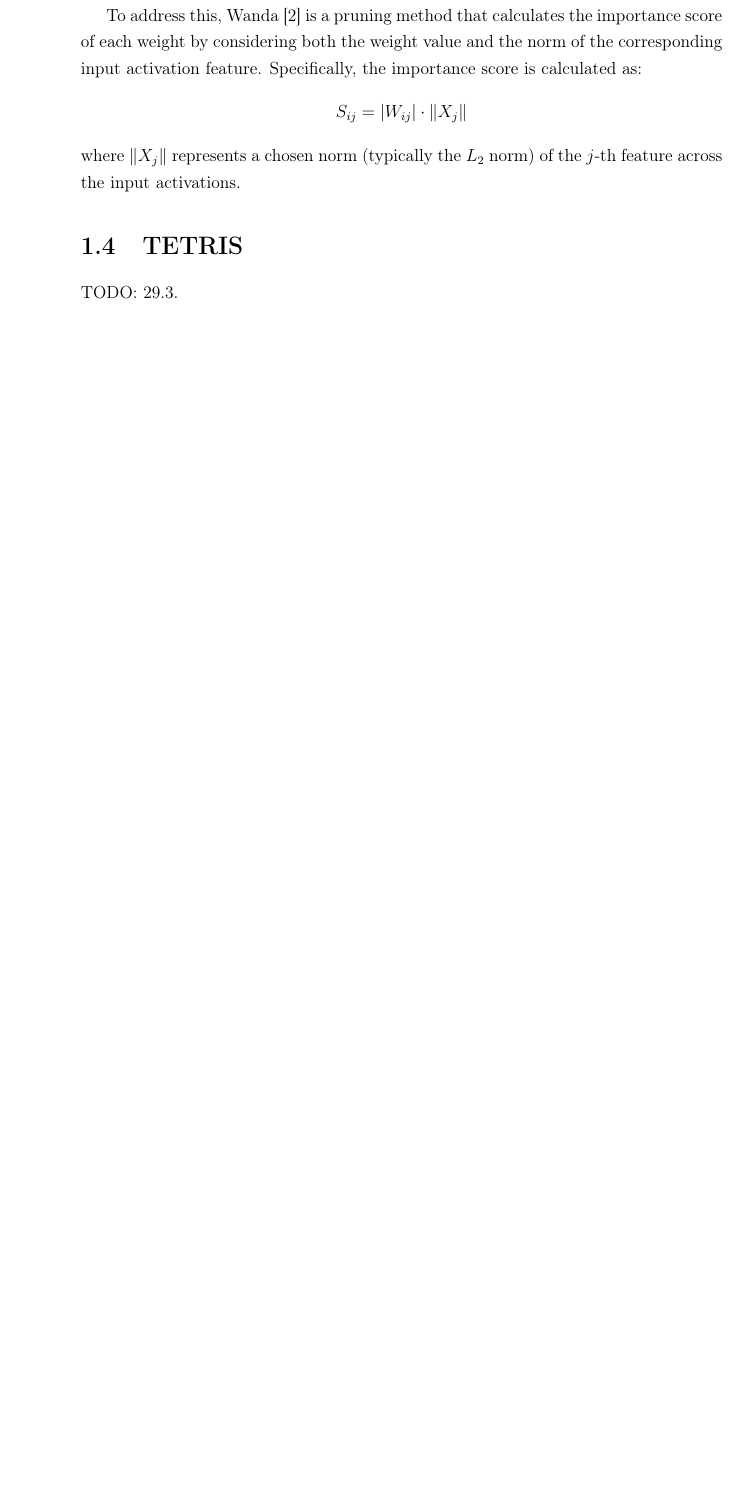
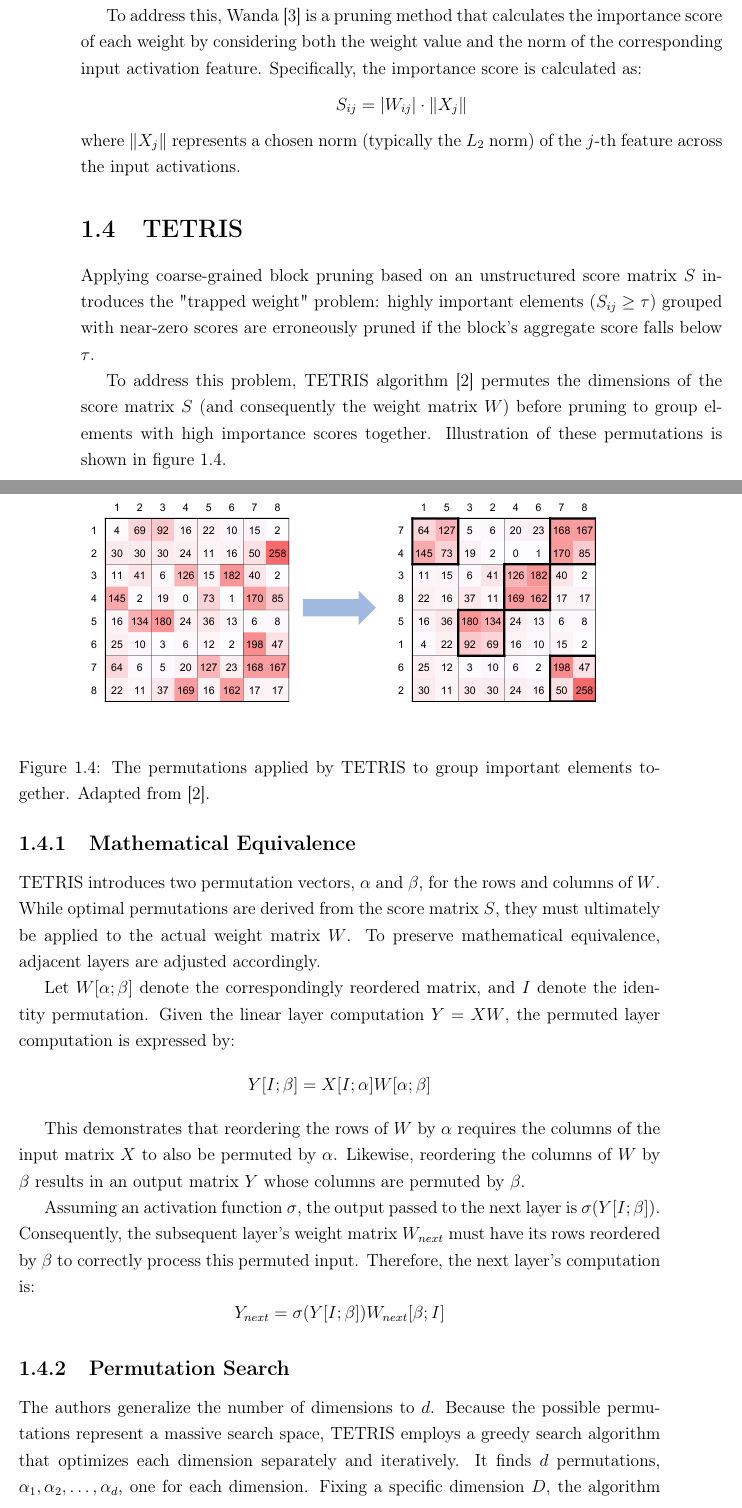
Before and after one commit to jitka1997/master-thesis, a LaTeX thesis (thesis/main.tex, which reads thesis/chapter1.tex): part of page 25 of 37 before the commit and two parts of pages 25 and 26 of 39 after it, the two joined at a grey line, cut so that both start at the same text, the shorter picture padded with empty space. Compiled offline with pdfLaTeX.

Commit message:
Add tetris

```diff
--- a/thesis/chapter1.tex
+++ b/thesis/chapter1.tex
@@ -149,4 +149,35 @@ $$ S_{ij} = |W_{ij}| \cdot \|X_j\| $$
 where $\|X_j\|$ represents a chosen norm (typically the $L_2$ norm) of the $j$-th feature across the input activations.
 
 \section{TETRIS}
-TODO: 29.3.
+
+Applying coarse-grained block pruning based on an unstructured score matrix $S$ introduces the "trapped weight" problem: highly important elements ($S_{ij} \ge \tau$) grouped with near-zero scores are erroneously pruned if the block's aggregate score falls below $\tau$.
+
+To address this problem, TETRIS algorithm \cite{tetris} permutes the dimensions of the score matrix $S$ (and consequently the weight matrix $W$) before pruning to group elements with high importance scores together. Illustration of these permutations is shown in figure \ref{fig:tetris_permutations}.
+
+\begin{figure}[htbp]
+    \centering
+        \includegraphics[
+            trim=1cm 10cm 1cm 10cm, % left bottom right top
+            clip,
+            width=0.8\textwidth
+        ]{images/tetris_permutations.pdf}
+    \caption[Permutations in TETRIS]{The permutations applied by TETRIS to group important elements together. Adapted from \cite{tetris}.}
+    \label{fig:tetris_permutations}
+\end{figure}
+
+\subsection{Mathematical Equivalence}
+
+TETRIS introduces two permutation vectors, $\alpha$ and $\beta$, for the rows and columns of $W$. While optimal permutations are derived from the score matrix $S$, they must ultimately be applied to the actual weight matrix $W$. To preserve mathematical equivalence, adjacent layers are adjusted accordingly.
+
+Let $W[\alpha; \beta]$ denote the correspondingly reordered matrix, and $I$ denote the identity permutation. Given the linear layer computation $Y = XW$, the permuted layer computation is expressed by:
+$$ Y[I; \beta] = X[I; \alpha] W[\alpha; \beta] $$
+
+This demonstrates that reordering the rows of $W$ by $\alpha$ requires the columns of the input matrix $X$ to also be permuted by $\alpha$. Likewise, reordering the columns of $W$ by $\beta$ results in an output matrix $Y$ whose columns are permuted by $\beta$.
+
+Assuming an activation function $\sigma$, the output passed to the next layer is $\sigma(Y[I; \beta])$. Consequently, the subsequent layer's weight matrix $W_{next}$ must have its rows reordered by $\beta$ to correctly process this permuted input. Therefore, the next layer's computation is:
+$$ Y_{next} = \sigma(Y[I; \beta]) W_{next}[\beta; I] $$
+
+\subsection{Permutation Search}
+
+The authors generalize the number of dimensions to $d$. Because the possible permutations represent a massive search space, TETRIS employs a greedy search algorithm that optimizes each dimension separately and iteratively. It finds $d$ permutations, $\alpha_{1}, \alpha_{2}, \ldots, \alpha_{d}$, one for each dimension. Fixing a specific dimension $D$, the algorithm starts from the identity permutation and iteratively swaps two indices to optimize that dimension, minimizing the objective function:
+$$ \arg\min_{\alpha_D} \|W[\alpha_{1}, \dots, \alpha_{D}] \odot M \| $$
```
Also changed, not shown: thesis/images/tetris_permutations.pdf (added), thesis/chapter1.tex (20 more changed lines).
